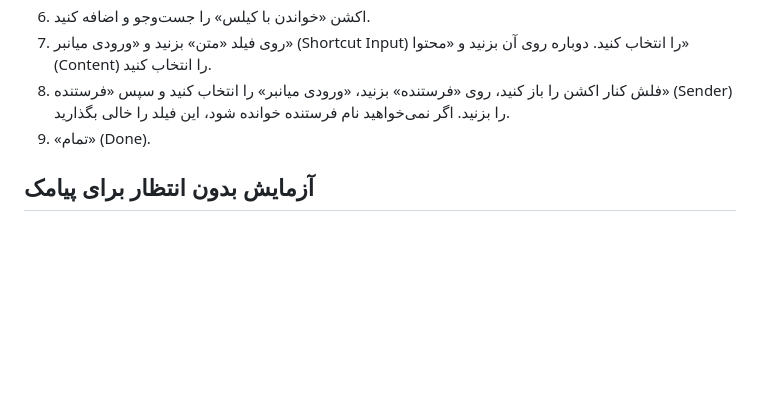
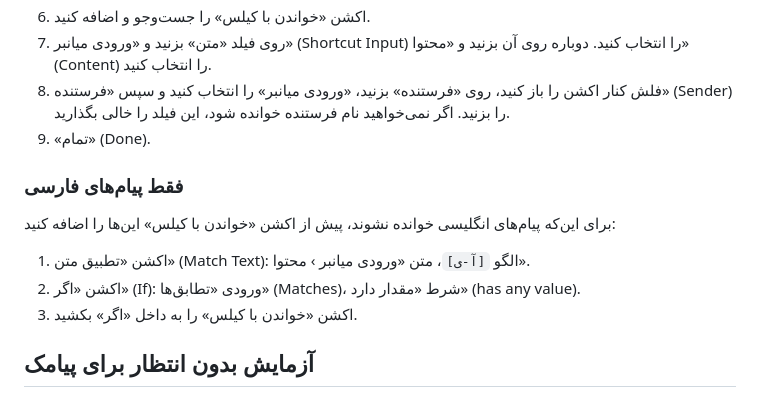
Before and after one commit to nikpendar/STTS, a Markdown page: READ-SMS.md, the part around the change. Drawn GitHub-style; blank space fills up the shorter version.

Commit message:
Guide: read only Persian messages
Co-Authored-By: Claude Opus 5.5 <noreply@anthropic.com>
Claude-Session: https://claude.ai/code/session_01FCWHBoZ5qYBg7XFpHa5GP5

```diff
--- a/READ-SMS.md
+++ b/READ-SMS.md
@@ -16,6 +16,14 @@
 8. فلش کنار اکشن را باز کنید، روی «فرستنده» بزنید، «ورودی میانبر» را انتخاب کنید و سپس «فرستنده» (Sender) را بزنید. اگر نمی‌خواهید نام فرستنده خوانده شود، این فیلد را خالی بگذارید.
 9. «تمام» (Done).
 
+### فقط پیام‌های فارسی
+
+برای این‌که پیام‌های انگلیسی خوانده نشوند، پیش از اکشن «خواندن با کیلس» این‌ها را اضافه کنید:
+
+1. اکشن «تطبیق متن» (Match Text): الگو `[آ-ی]`، متن «ورودی میانبر › محتوا».
+2. اکشن «اگر» (If): ورودی «تطابق‌ها» (Matches)، شرط «مقدار دارد» (has any value).
+3. اکشن «خواندن با کیلس» را به داخل «اگر» بکشید.
+
 ## آزمایش بدون انتظار برای پیامک
 
 یک میانبر معمولی بسازید: اکشن «خواندن با کیلس»، متن دلخواه در فیلد «متن»، و دکمه‌ی پخش. اگر خطای «صدای فارسی هنوز در کیلس نیست» آمد، اکشن درست کار می‌کند و فقط موتور صدا کم است.
```
